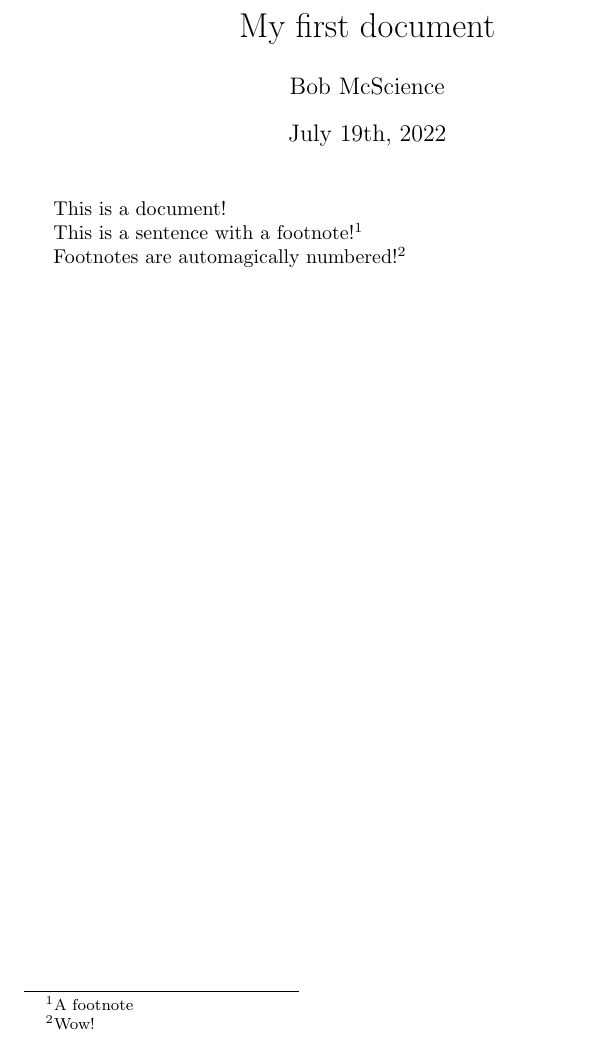
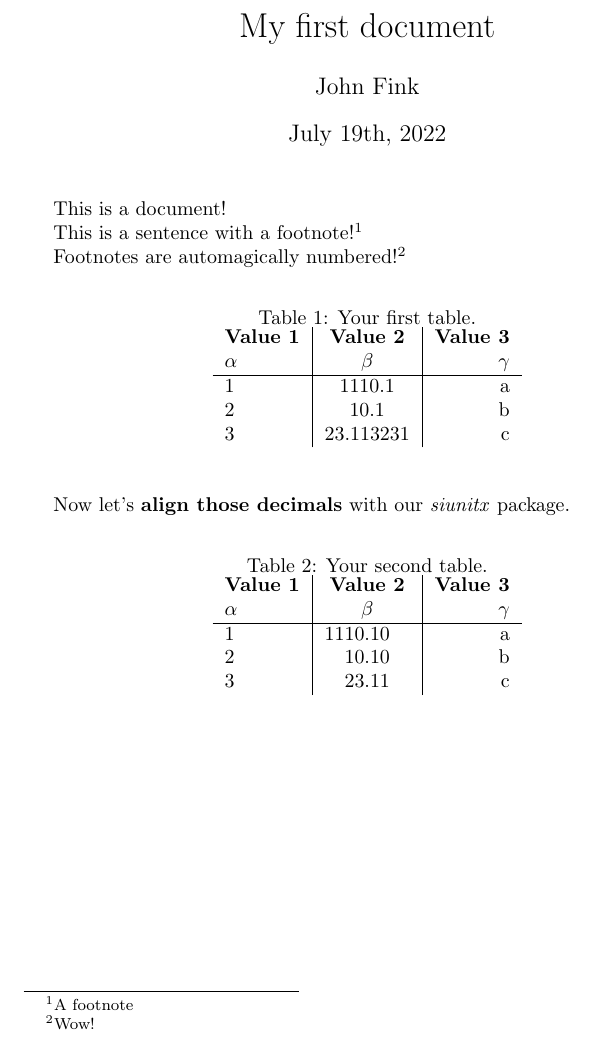
Before and after one commit to jbfink/latexegs, a LaTeX document (classdemo.tex): part of the page, cut so that both start at the same text. Compiled offline with pdfLaTeX.

Commit message:
txs auto checkin

```diff
--- a/classdemo.tex
+++ b/classdemo.tex
@@ -1,10 +1,18 @@
 % for live demo
 \documentclass{article}
 \title{My first document}
-\author{Bob McScience}
+\author{John Fink}
 \date{July 19th, 2022}
+
+% packages and package setup go here
 \usepackage{tikz}
 \usepackage{chemfig}
+\usepackage[version=4]{mhchem}
+\usepackage{siunitx} % required for decimal point alignment
+\sisetup{
+	round-mode = places, % Rounds numbers
+	round-precision = 2, % to 2 places
+}
 
 
 \begin{document}
@@ -19,6 +27,43 @@
 	Footnotes are automagically numbered!\footnote{Wow!}
 
 % Tables
+% from https://latex-tutorial.com/tutorials/tables/
+% Rows can be added by adding a line after "3", e.g. like "4 & 3432.1234 & d \\"
+% Columns can be added by adding to the Value line like "& \textbf{Value 4}\\" and then specifying the label "& $\delta$ \\, and then adding more values to the rows "& d" etc.
+\begin{table}[h!]
+\begin{center}
+	\caption{Your first table.}
+	\label{tab:table1}
+	\begin{tabular}{l|c|r} % <-- Alignments: 1st column left, 2nd middle and 3rd right, with vertical lines in between
+		\textbf{Value 1} & \textbf{Value 2} & \textbf{Value 3}\\
+		$\alpha$ & $\beta$ & $\gamma$ \\
+		\hline
+		1 & 1110.1 & a\\
+		2 & 10.1 & b\\
+		3 & 23.113231 & c\\
+	\end{tabular}
+\end{center}
+\end{table}
+
+Now let's \textbf{align those decimals} with our \textit{siunitx} package.
+
+\begin{table}[h!]
+	\begin{center}
+		\caption{Your second table.}
+		\label{tab:table2}
+		\begin{tabular}{l|S|r} % <-- Note: middle value changed to S for centering
+			\textbf{Value 1} & \textbf{Value 2} & \textbf{Value 3}\\
+			$\alpha$ & $\beta$ & $\gamma$ \\
+			\hline
+			1 & 1110.1 & a\\
+			2 & 10.1 & b\\
+			3 & 23.113231 & c\\
+		\end{tabular}
+	\end{center}
+\end{table}
+
+
+
 
 % Math
 
```
